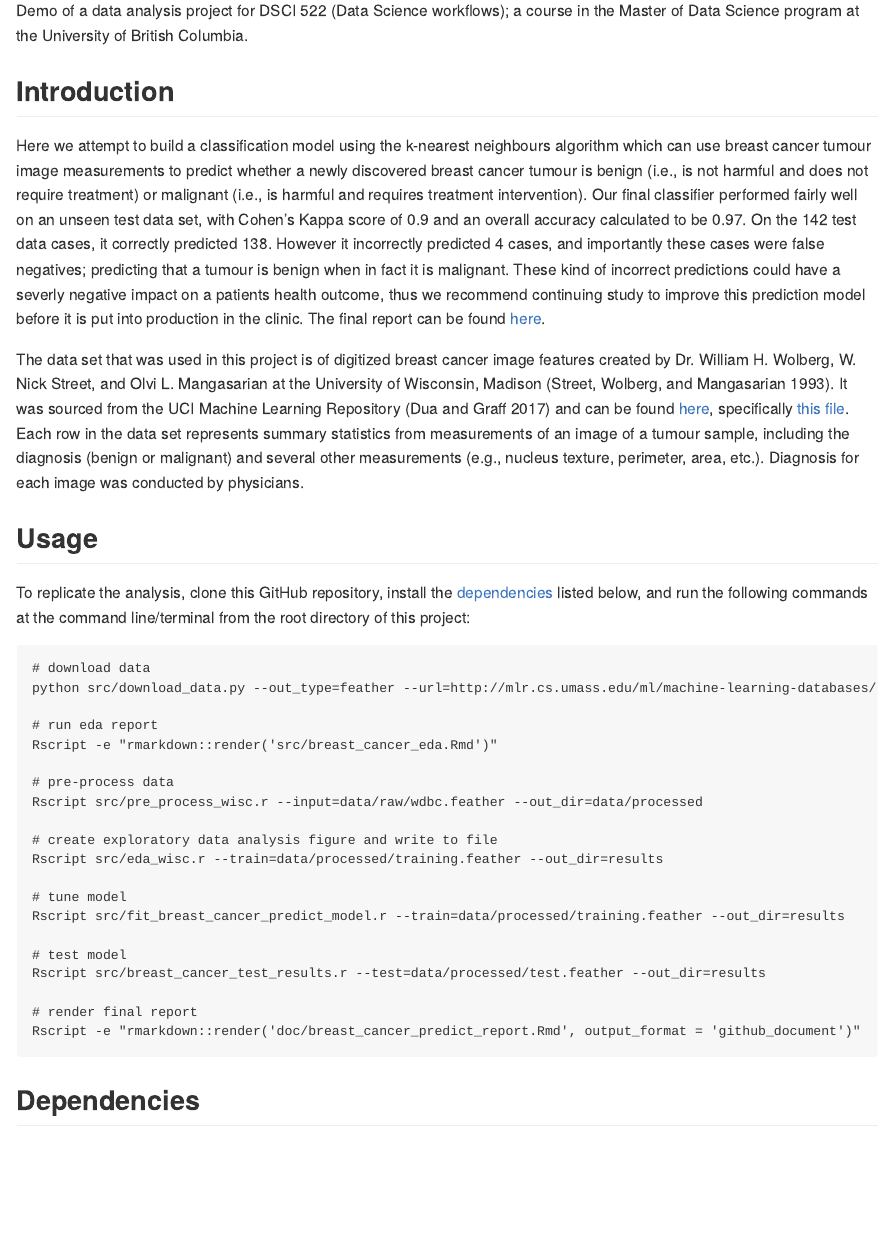
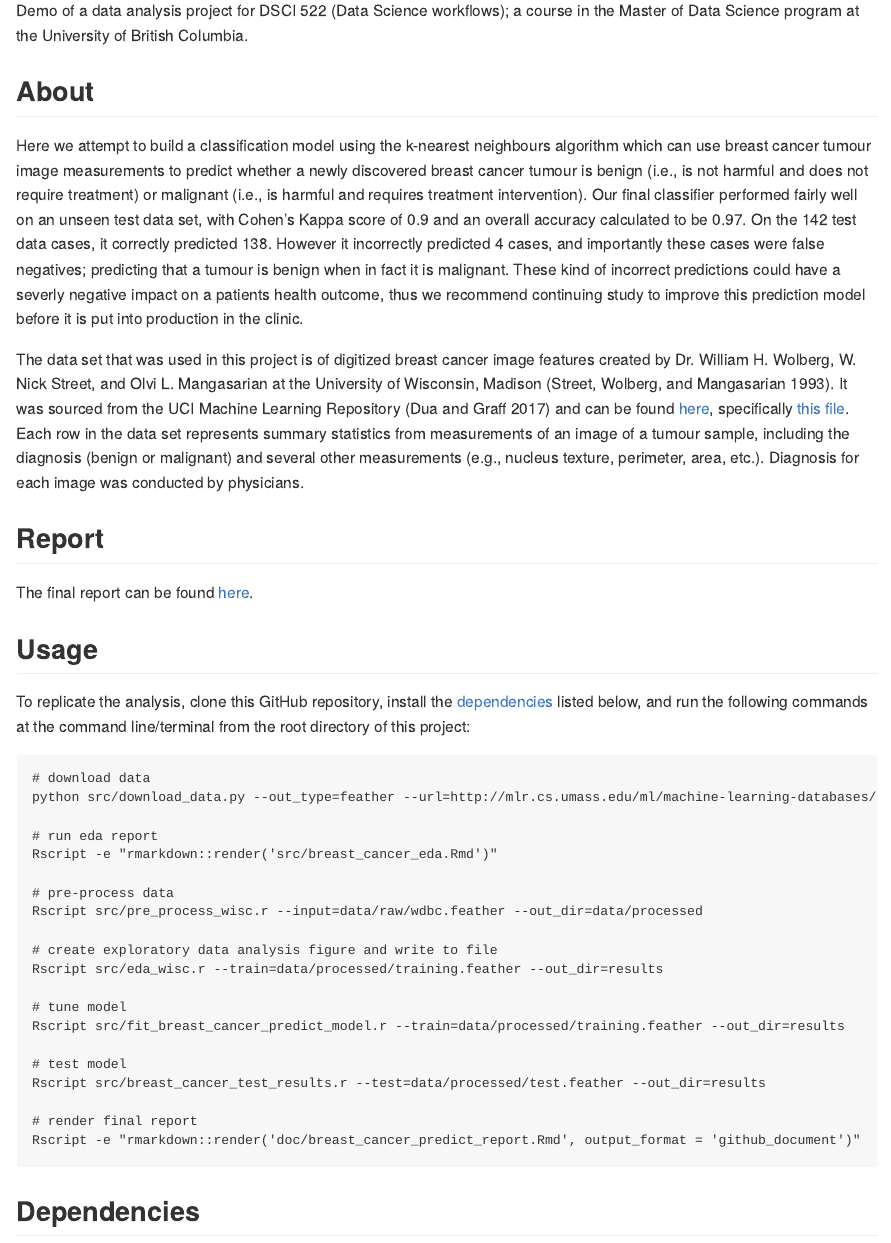
Before and after one commit to ttimbers/breast_cancer_predictor, an R Markdown document (README.Rmd): the page in a window 1100 px wide, from 180 px down. The pictures show the output file README.md that the author committed with the source, drawn offline in the style of GitHub.

Commit message:
better organizing README

````diff
--- a/README.Rmd
+++ b/README.Rmd
@@ -9,7 +9,7 @@ bibliography: doc/breast_cancer_refs.bib
 
 Demo of a data analysis project for DSCI 522 (Data Science workflows); a course in the Master of Data Science program at the University of British Columbia.
 
-## Introduction
+## About
 ```{r setup, include=FALSE}
 knitr::opts_chunk$set(echo = FALSE)
 library(knitr)
@@ -19,9 +19,12 @@ library(caret)
 model_quality <- readRDS("results/final_model_quality.rds")
 ```
 
-Here we attempt to build a classification model using the k-nearest neighbours algorithm which can use breast cancer tumour image measurements to predict whether a newly discovered breast cancer tumour is benign (i.e., is not harmful and does not require treatment) or malignant (i.e., is harmful and requires treatment intervention). Our final classifier performed fairly well on an unseen test data set, with Cohen's Kappa score of `r round(model_quality$overall[2], 1)` and an overall accuracy calculated to be `r round(model_quality$overall[1], 2)`. On the `r sum(model_quality$table)` test data cases, it correctly predicted  `r model_quality$table[2, 2] + model_quality$table[1, 1]`. However it incorrectly predicted  `r model_quality$table[2, 1] + model_quality$table[1, 2]` cases, and importantly these cases were false negatives; predicting that a tumour is benign when in fact it is malignant. These kind of incorrect predictions could have a severly negative impact on a patients health outcome, thus we recommend continuing study to improve this prediction model before it is put into production in the clinic. The final report can be found [here](https://ttimbers.github.io/breast_cancer_predictor/doc/breast_cancer_predict_report.html).
+Here we attempt to build a classification model using the k-nearest neighbours algorithm which can use breast cancer tumour image measurements to predict whether a newly discovered breast cancer tumour is benign (i.e., is not harmful and does not require treatment) or malignant (i.e., is harmful and requires treatment intervention). Our final classifier performed fairly well on an unseen test data set, with Cohen's Kappa score of `r round(model_quality$overall[2], 1)` and an overall accuracy calculated to be `r round(model_quality$overall[1], 2)`. On the `r sum(model_quality$table)` test data cases, it correctly predicted  `r model_quality$table[2, 2] + model_quality$table[1, 1]`. However it incorrectly predicted  `r model_quality$table[2, 1] + model_quality$table[1, 2]` cases, and importantly these cases were false negatives; predicting that a tumour is benign when in fact it is malignant. These kind of incorrect predictions could have a severly negative impact on a patients health outcome, thus we recommend continuing study to improve this prediction model before it is put into production in the clinic.
 
 The data set that was used in this project is of digitized breast cancer image features created by Dr. William H. Wolberg, W. Nick Street, and Olvi L. Mangasarian at the University of Wisconsin, Madison [@Streetetal].  It was sourced from the UCI Machine Learning Repository [@Dua2019] and can be found [here](https://archive.ics.uci.edu/ml/datasets/Breast+Cancer+Wisconsin+(Diagnostic)), specifically [this file](http://mlr.cs.umass.edu/ml/machine-learning-databases/breast-cancer-wisconsin/wdbc.data). Each row in the data set represents summary statistics from measurements of an image of a tumour sample, including the diagnosis (benign or malignant) and several other measurements (e.g., nucleus texture, perimeter, area, etc.). Diagnosis for each image was conducted by physicians.
+
+## Report
+The final report can be found [here](https://ttimbers.github.io/breast_cancer_predictor/doc/breast_cancer_predict_report.html).
 
 ## Usage
 
````
Also changed, not shown: README.md, 2 other files.
